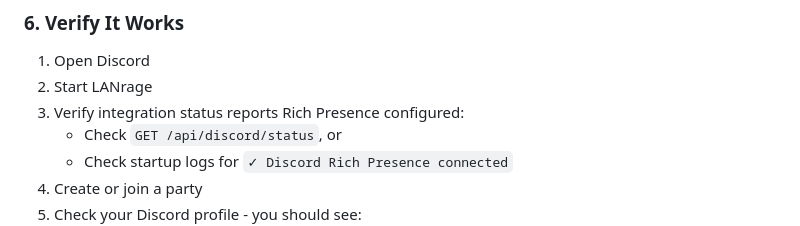
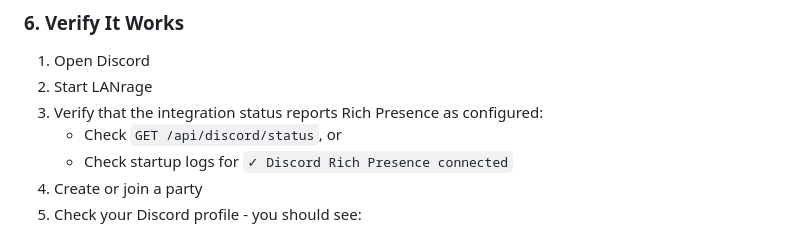
Before and after one commit to coff33ninja/LANRage, a Markdown page: docs/DISCORD_APP_SETUP.md, the part around the change. Rendered like a GitHub page.

Commit message:
Update docs/DISCORD_APP_SETUP.md
Co-authored-by: sourcery-ai[bot] <58596630+sourcery-ai[bot]@users.noreply.github.com>

```diff
--- a/docs/DISCORD_APP_SETUP.md
+++ b/docs/DISCORD_APP_SETUP.md
@@ -67,7 +67,7 @@ python lanrage.py
 
 1. Open Discord
 2. Start LANrage
-3. Verify integration status reports Rich Presence configured:
+3. Verify that the integration status reports Rich Presence as configured:
    - Check `GET /api/discord/status`, or
    - Check startup logs for `✓ Discord Rich Presence connected`
 4. Create or join a party
```
